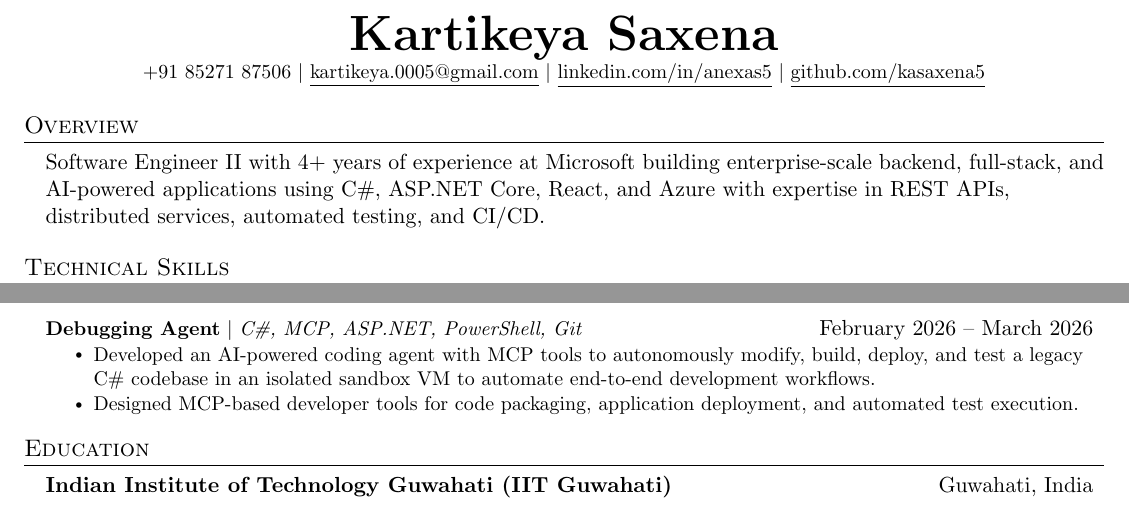
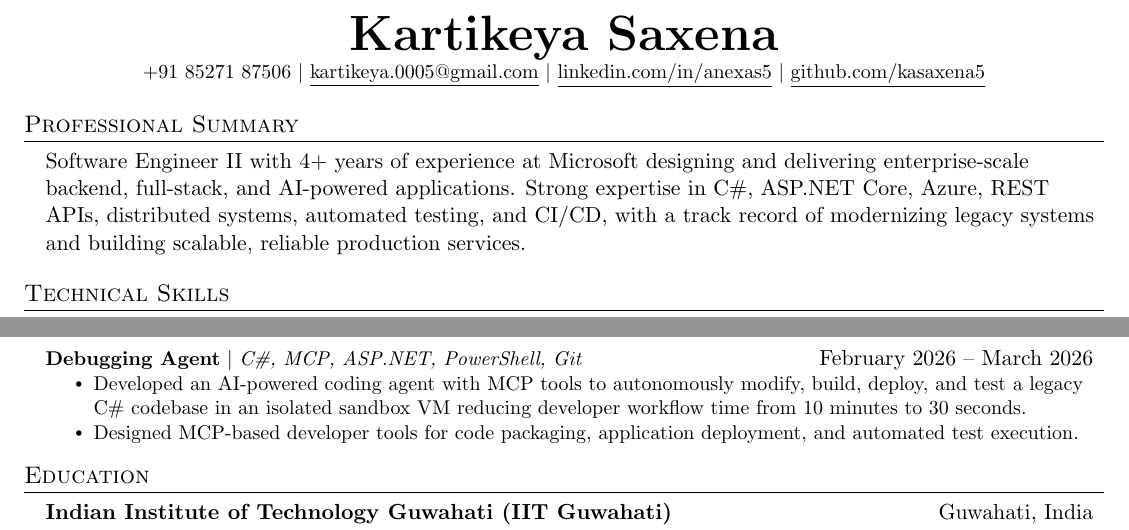
Before and after one commit to kasaxena5/CV, a LaTeX document (Base/Base.tex): two parts of the page, joined at a grey line, cut so that both start at the same text. Compiled offline with pdfLaTeX.

Commit message:
CV First draft corrections

```diff
--- a/Base/Base.tex
+++ b/Base/Base.tex
@@ -117,10 +117,11 @@
     \href{https://github.com/kasaxena5}{\underline{github.com/kasaxena5}}
 \end{center}
 
-%-----------OVERVIEW-----------
-\section{Overview}
+%-----------PROFESSIONAL SUMMARY-----------
+\section{Professional Summary}
 \begin{itemize}[leftmargin=0.15in, label={}]
-\item{Software Engineer II with 4+ years of experience at Microsoft building enterprise-scale backend, full-stack, and AI-powered applications using C\#, ASP.NET Core, React, and Azure with expertise in REST APIs, distributed services, automated testing, and CI/CD.}
+\item{Software Engineer II with 4+ years of experience at Microsoft designing and delivering enterprise-scale backend, full-stack, and AI-powered applications. Strong expertise in C\#, ASP.NET Core, Azure, REST APIs, distributed systems, automated testing, and CI/CD, with a track record of modernizing legacy systems and building scalable, reliable production services.
+}
 \end{itemize}
 
 %-----------PROGRAMMING SKILLS-----------
@@ -170,7 +171,7 @@
       \resumeProjectHeading
       {\textbf{Debugging Agent} $|$ \emph{C\#, MCP, ASP.NET, PowerShell, Git}}{February 2026 -- March 2026}
       \resumeItemListStart
-        \resumeItem{Developed an AI-powered coding agent with MCP tools to autonomously modify, build, deploy, and test a legacy C\# codebase in an isolated sandbox VM to automate end-to-end development workflows.}
+        \resumeItem{Developed an AI-powered coding agent with MCP tools to autonomously modify, build, deploy, and test a legacy C\# codebase in an isolated sandbox VM reducing developer workflow time from 10 minutes to 30 seconds.}
         \resumeItem{Designed MCP-based developer tools for code packaging, application deployment, and automated test execution.}
       \resumeItemListEnd
 
```
Also changed, not shown: Base/Base.pdf.
